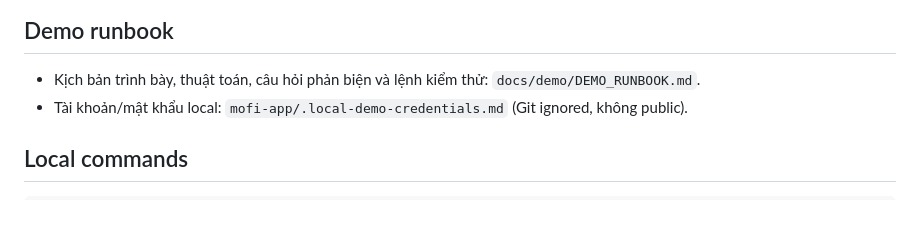
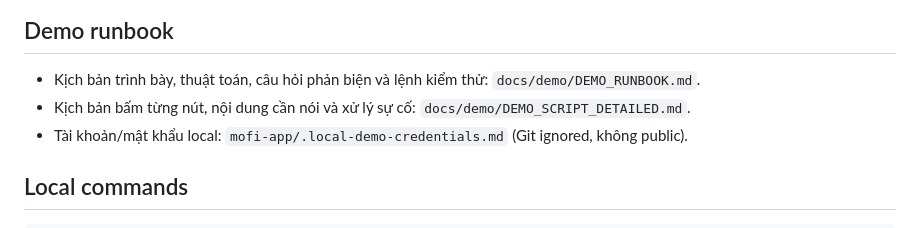
Before and after one commit to tnguyenmessi/mofi-platform, a Markdown page: DELIVERY.md, the part around the change. GitHub-like rendering.

Commit message:
docs: add detailed demo click-through script

```diff
--- a/DELIVERY.md
+++ b/DELIVERY.md
@@ -62,6 +62,7 @@
 ## Demo runbook
 
 - Kịch bản trình bày, thuật toán, câu hỏi phản biện và lệnh kiểm thử: `docs/demo/DEMO_RUNBOOK.md`.
+- Kịch bản bấm từng nút, nội dung cần nói và xử lý sự cố: `docs/demo/DEMO_SCRIPT_DETAILED.md`.
 - Tài khoản/mật khẩu local: `mofi-app/.local-demo-credentials.md` (Git ignored, không public).
 
 ## Local commands
```
Also changed, not shown: docs/demo/DEMO_SCRIPT_DETAILED.md (added, +130 -0 lines).
